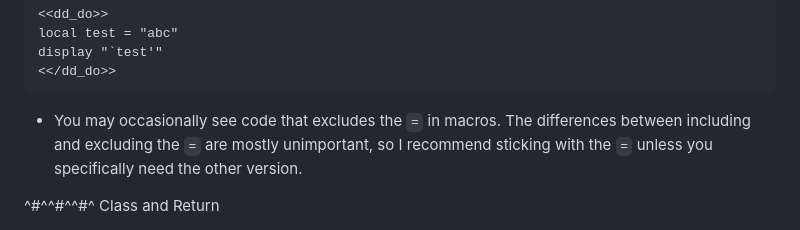
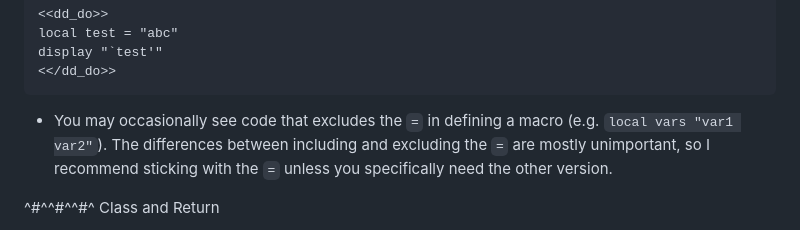
Before and after one commit to CSCAR/workshop-stata-intro, a Markdown page: stata_markdown/06-programming.md, the part around the change printed below. Drawn GitHub-style.

```diff
--- a/stata_markdown/06-programming.md
+++ b/stata_markdown/06-programming.md
@@ -81,8 +81,8 @@ local test = "abc"
 display "`test'"
 <</dd_do>>
 ~~~~
-- You may occasionally see code that excludes the `=` in macros. The differences between including and excluding the `=` are mostly unimportant, so I
-  recommend sticking with the `=` unless you specifically need the other version.
+- You may occasionally see code that excludes the `=` in defining a macro (e.g. `local vars "var1 var2"`). The differences between including and
+  excluding the `=` are mostly unimportant, so I recommend sticking with the `=` unless you specifically need the other version.
 
 ^#^^#^^#^ Class and Return
 
```
Also changed, not shown: other parts of stata_markdown/06-programming.md (+4 -4 lines), stata_markdown/03-working-with-data-sets.md (+38 -15 lines), images/datacolors.png (added), images/stata_main_screen.png, 3 other files.
